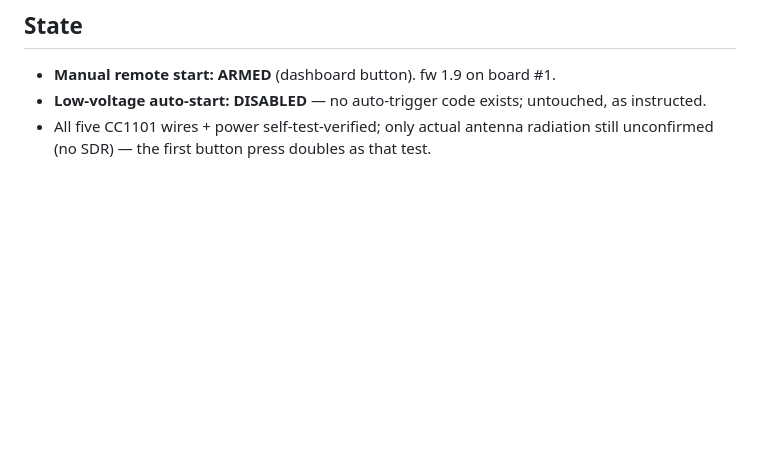
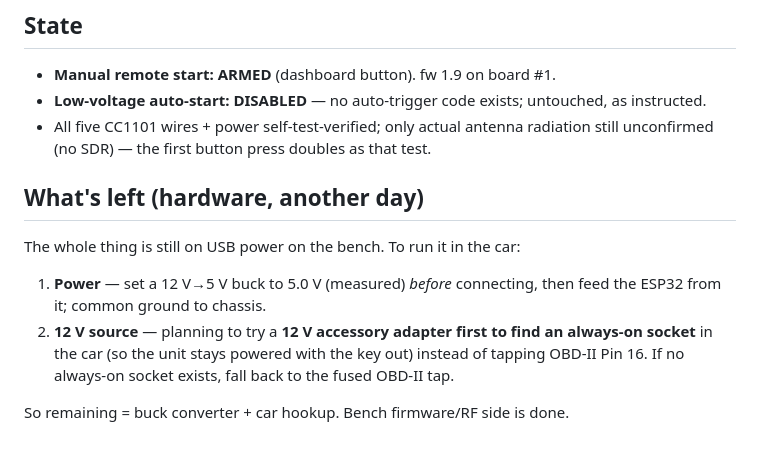
Before and after one commit to SixOfFive/2009_kia_spectra, a Markdown page: logs/2026-06-11.md, the part around one of its changes. GitHub-like rendering; blank space fills up the shorter version.

```diff
--- a/logs/2026-06-11.md
+++ b/logs/2026-06-11.md
@@ -125,3 +134,17 @@ press it.
 - All five CC1101 wires + power self-test-verified; only actual antenna
   radiation still unconfirmed (no SDR) — the first button press doubles
   as that test.
+
+## What's left (hardware, another day)
+
+The whole thing is still on USB power on the bench. To run it in the car:
+
+1. **Power** — set a 12 V→5 V buck to 5.0 V (measured) *before*
+   connecting, then feed the ESP32 from it; common ground to chassis.
+2. **12 V source** — planning to try a **12 V accessory adapter first to
+   find an always-on socket** in the car (so the unit stays powered with
+   the key out) instead of tapping OBD-II Pin 16. If no always-on socket
+   exists, fall back to the fused OBD-II tap.
+
+So remaining = buck converter + car hookup. Bench firmware/RF side is
+done.
```
Also changed, not shown: other parts of logs/2026-06-11.md (+27 -18 lines), logs/images/2026-06-11/01-cc1101-wired.png (added), logs/images/2026-06-11/02-cc1101-module-pinout.jpg (added).
